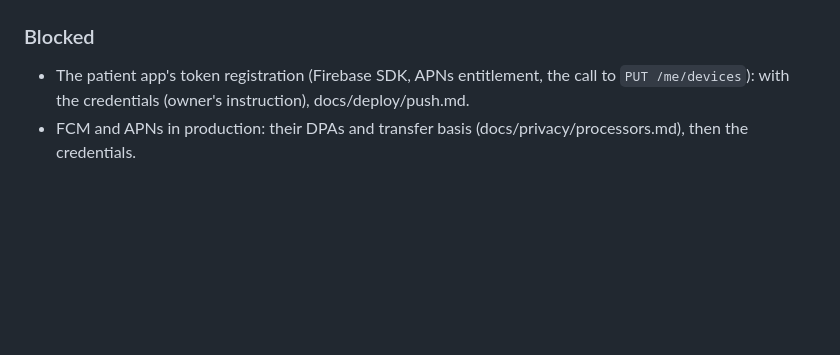
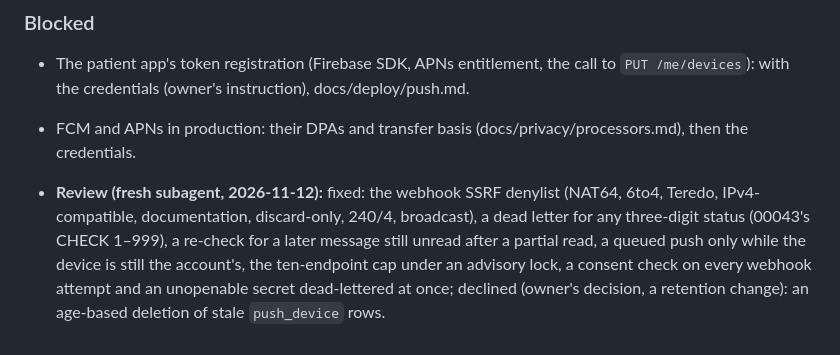
Before and after one commit to Shmeeshmee/salus-ba, a Markdown page: docs/plans/chat.PROGRESS.md, the part around the change. GitHub-like rendering; blank space fills up the shorter version.

Commit message:
Record the SAL-29 review's fixes in the progress log (SAL-29)
Co-Authored-By: Claude Opus 5.5 <noreply@anthropic.com>

```diff
--- a/docs/plans/chat.PROGRESS.md
+++ b/docs/plans/chat.PROGRESS.md
@@ -119,3 +119,5 @@ before the same with it, on other conversations.
 - The patient app's token registration (Firebase SDK, APNs entitlement, the call to `PUT /me/devices`): with the
   credentials (owner's instruction), docs/deploy/push.md.
 - FCM and APNs in production: their DPAs and transfer basis (docs/privacy/processors.md), then the credentials.
+
+- **Review (fresh subagent, 2026-11-12):** fixed: the webhook SSRF denylist (NAT64, 6to4, Teredo, IPv4-compatible, documentation, discard-only, 240/4, broadcast), a dead letter for any three-digit status (00043's CHECK 1–999), a re-check for a later message still unread after a partial read, a queued push only while the device is still the account's, the ten-endpoint cap under an advisory lock, a consent check on every webhook attempt and an unopenable secret dead-lettered at once; declined (owner's decision, a retention change): an age-based deletion of stale `push_device` rows.
```
